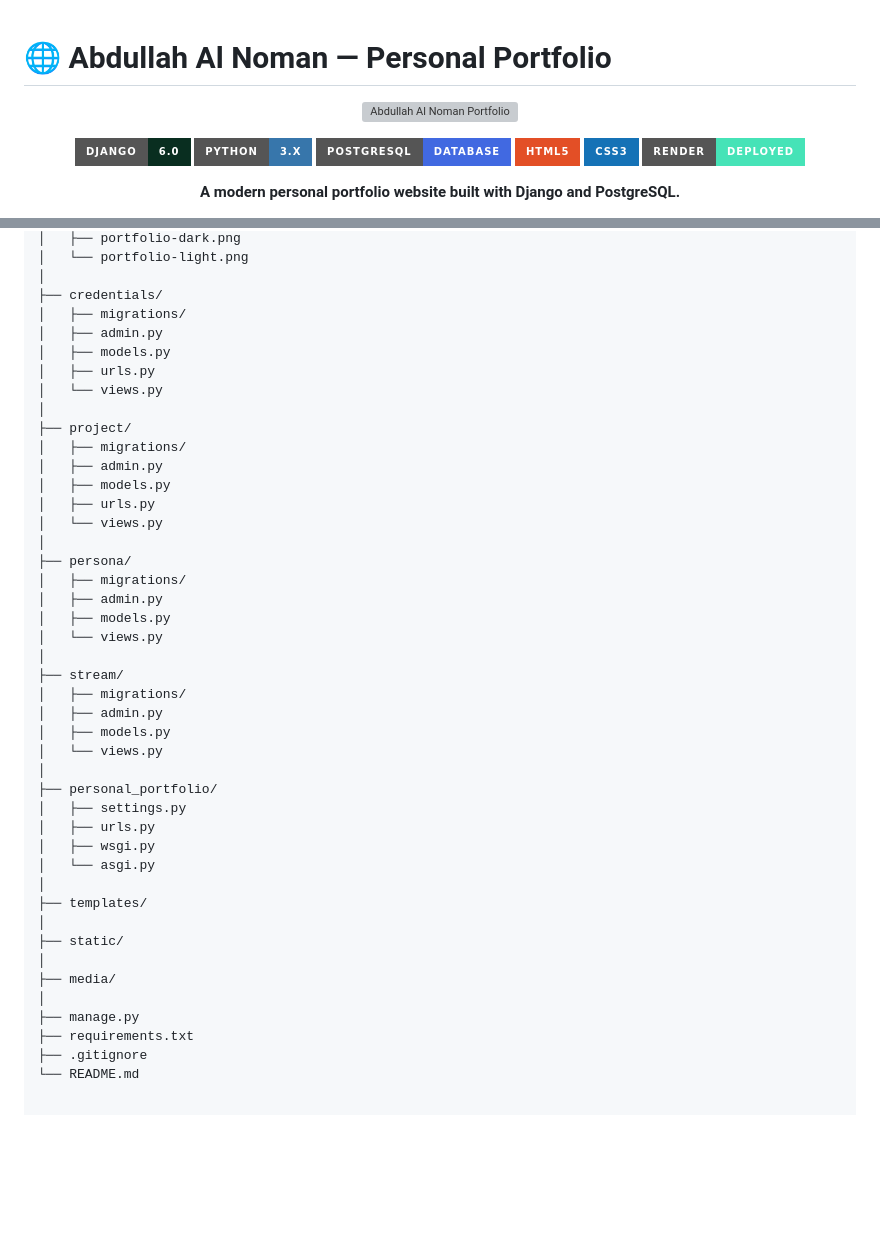
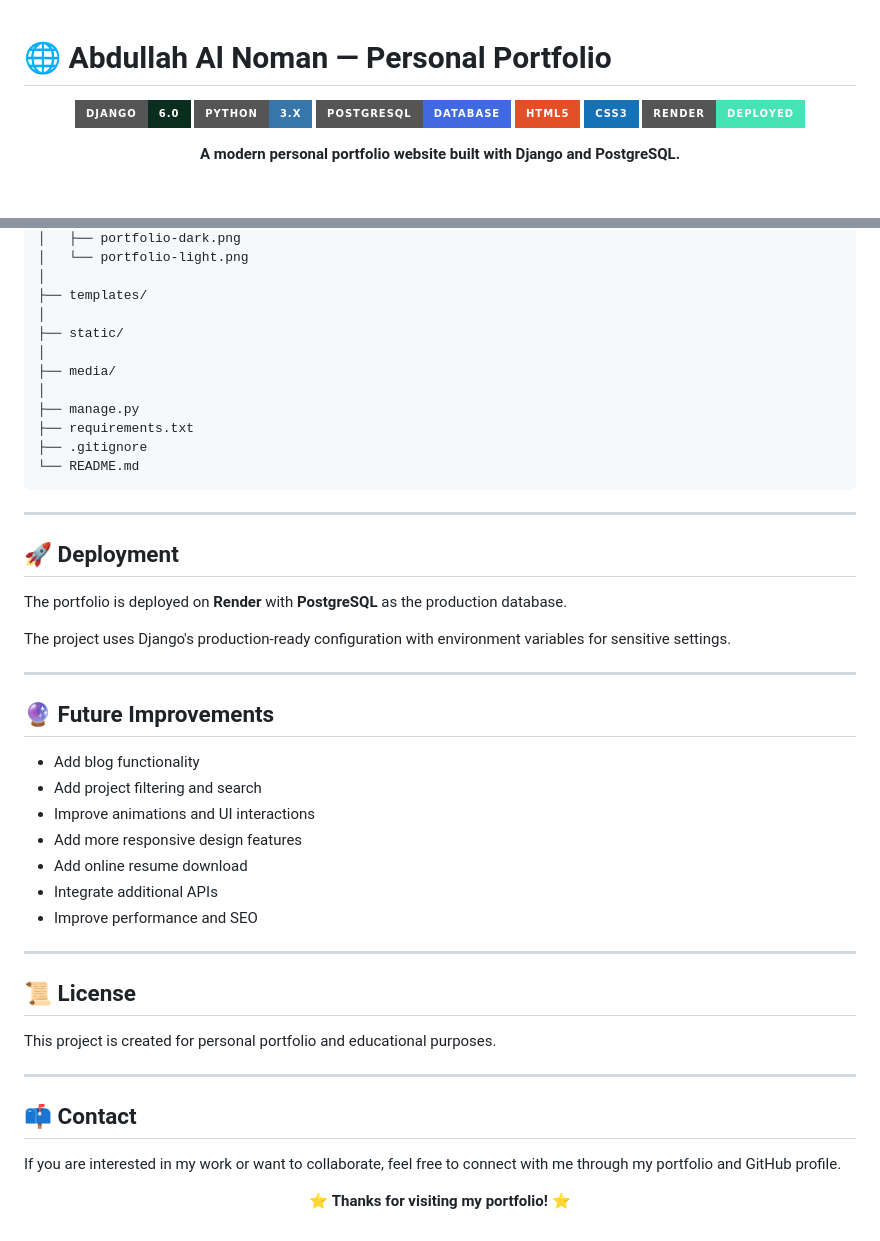
Before and after one commit to AbdullahNoman-01/My-Portfolio-Website, a Markdown page: README.md, 2 parts joined by grey strips. Drawn GitHub-style; badges without logos; blank space fills up the shorter version; grey boxes are pictures that could not be loaded.

````diff
--- a/README.md
+++ b/README.md
@@ -1,15 +1,4 @@
 # 🌐 Abdullah Al Noman — Personal Portfolio
-
-<p align="center">
-  <picture>
-    <source media="(prefers-color-scheme: dark)" srcset="./assets/portfolio-dark.png">
-    <source media="(prefers-color-scheme: light)" srcset="./assets/portfolio-light.png">
-    <img src="./assets/portfolio-dark.png" alt="Abdullah Al Noman Portfolio" width="100%">
-  </picture>
-</p>
-
-<p align="center">
-  <img src="https://img.shields.io/badge/Django-6.0-09# 🌐 Abdullah Al Noman — Personal Portfolio
 
 <p align="center">
   <img src="https://img.shields.io/badge/Django-6.0-092E20?style=for-the-badge&logo=django&logoColor=white" />
@@ -270,37 +157,5 @@ My-Portfolio-Website/
 │   ├── portfolio-dark.png
 │   └── portfolio-light.png
-│
-├── credentials/
-│   ├── migrations/
-│   ├── admin.py
-│   ├── models.py
-│   ├── urls.py
-│   └── views.py
-│
-├── project/
-│   ├── migrations/
-│   ├── admin.py
-│   ├── models.py
-│   ├── urls.py
-│   └── views.py
-│
-├── persona/
-│   ├── migrations/
-│   ├── admin.py
-│   ├── models.py
-│   └── views.py
-│
-├── stream/
-│   ├── migrations/
-│   ├── admin.py
-│   ├── models.py
-│   └── views.py
-│
-├── personal_portfolio/
-│   ├── settings.py
-│   ├── urls.py
-│   ├── wsgi.py
-│   └── asgi.py
 │
 ├── templates/
 │
@@ -312,3 +167,40 @@ My-Portfolio-Website/
 ├── requirements.txt
 ├── .gitignore
 └── README.md
+```
+
+---
+
+## 🚀 Deployment
+
+The portfolio is deployed on **Render** with **PostgreSQL** as the production database.
+
+The project uses Django's production-ready configuration with environment variables for sensitive settings.
+
+---
+
+## 🔮 Future Improvements
+
+* Add blog functionality
+* Add project filtering and search
+* Improve animations and UI interactions
+* Add more responsive design features
+* Add online resume download
+* Integrate additional APIs
+* Improve performance and SEO
+
+---
+
+## 📜 License
+
+This project is created for personal portfolio and educational purposes.
+
+---
+
+## 📫 Contact
+
+If you are interested in my work or want to collaborate, feel free to connect with me through my portfolio and GitHub profile.
+
+<p align="center">
+  <strong>⭐ Thanks for visiting my portfolio! ⭐</strong>
+</p>
````
Also changed, not shown: other parts of README.md (+49 -151 lines).
